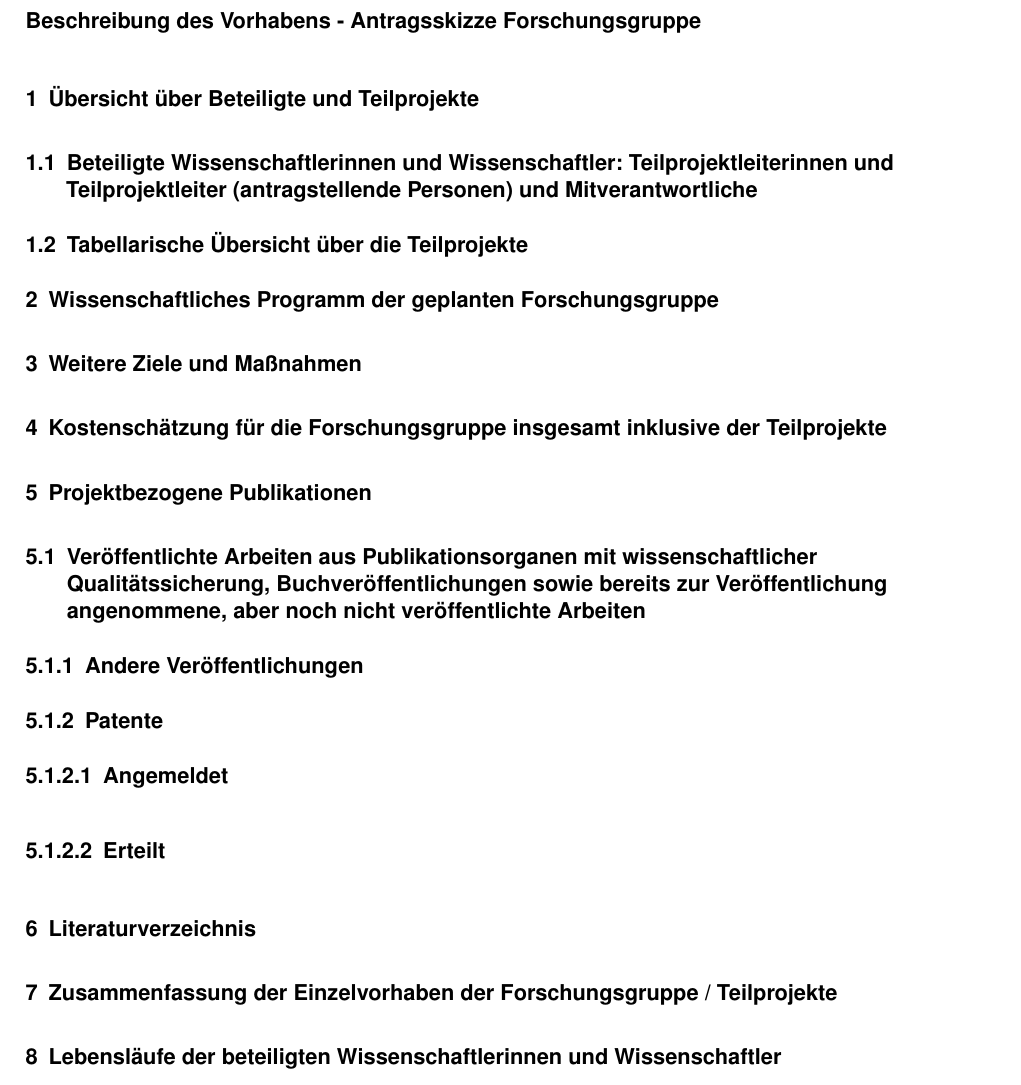
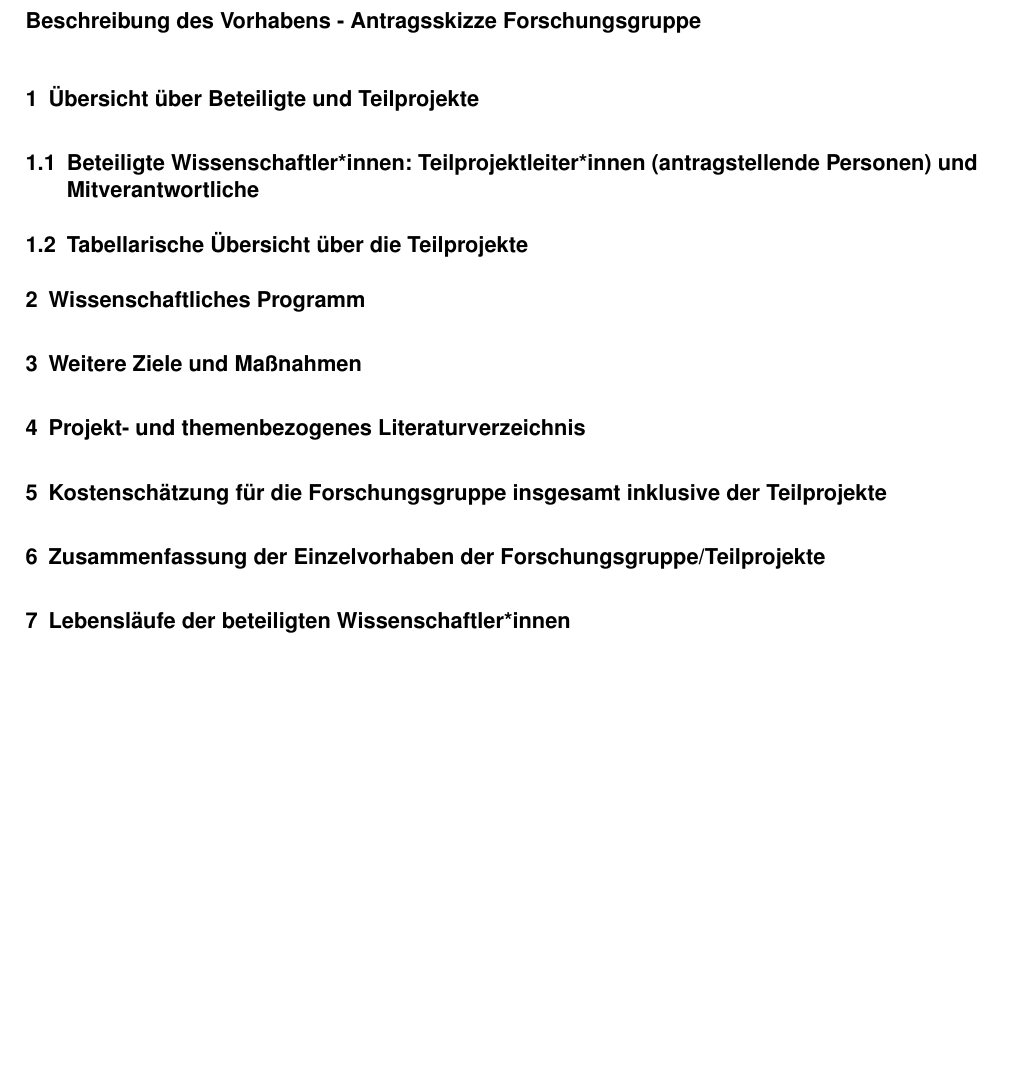
Before and after one commit to emtpb/proposal_dfg, a LaTeX document (form_53_20_de.tex): part of the page, cut so that both start at the same text, the shorter picture padded with empty space. Compiled offline with pdfLaTeX.

Commit message:
Update form 53.20

```diff
--- a/form_53_20_de.tex
+++ b/form_53_20_de.tex
@@ -19,50 +19,30 @@
 
 \section{Übersicht über Beteiligte und Teilprojekte}
 
-\subsection{Beteiligte Wissenschaftlerinnen und Wissenschaftler: Teilprojektleiterinnen und Teilprojektleiter (antragstellende Personen) und Mitverantwortliche}
+\subsection{Beteiligte Wissenschaftler*innen: Teilprojektleiter*innen (antragstellende Personen) und Mitverantwortliche}
 
 \subsection{Tabellarische Übersicht über die Teilprojekte}
 
 
-\section{Wissenschaftliches Programm der geplanten Forschungsgruppe}
+\section{Wissenschaftliches Programm}
 
 
 \section{Weitere Ziele und Maßnahmen}
 
 
+\section{Projekt- und themenbezogenes Literaturverzeichnis}
+\printbibliography[heading=none]
+
+
 \section{Kostenschätzung für die Forschungsgruppe insgesamt inklusive der Teilprojekte}
 
-\section{Projektbezogene Publikationen}
 
-\subsection{Veröffentlichte Arbeiten aus Publikationsorganen mit wissenschaftlicher Qualitätssicherung, Buchveröffentlichungen sowie bereits zur Veröffentlichung angenommene, aber noch nicht veröffentlichte Arbeiten}
-\printbibliography[category=reviewed, heading=none]
-\addtocategory{reviewed}{}
-
-\subsubsection{Andere Veröffentlichungen}
-\printbibliography[category=nonreviewed, heading=none]
-\addtocategory{nonreviewed}{}
-
-\subsubsection{Patente}
-
-\subsubsubsection{Angemeldet}
-\printbibliography[category=patents_pending, heading=none]
-\addtocategory{patents_pending}{}
-
-\subsubsubsection{Erteilt}
-\printbibliography[category=patents, heading=none]
-\addtocategory{patents}{}
+\section{Zusammenfassung der Einzelvorhaben der Forschungsgruppe/Teilprojekte}
 
 
-\section{Literaturverzeichnis}
-\printbibliography[notcategory=reviewed, notcategory=nonreviewed, notcategory=patents_pending, notcategory=patents, heading=none]
+\section{Lebensläufe der beteiligten Wissenschaftler*innen}
 
 
-\section{Zusammenfassung der Einzelvorhaben der Forschungsgruppe / Teilprojekte}
-
-
-\section{Lebensläufe der beteiligten Wissenschaftlerinnen und Wissenschaftler}
-
-
-\section{Kooperationen außerhalb des Verbundes, Wissenschaftlerinnen und Wissenschaftler, mit denen in den letzten drei Jahren wissenschaftlich zusammengearbeitet wurde}
+\section{Kooperationen außerhalb des Verbundes, Wissenschaftler*innen, mit denen in den letzten drei Jahren wissenschaftlich zusammengearbeitet wurde}
 
 \end{document}
```
Also changed, not shown: form_53_20_en.tex (+3 -23 lines).
